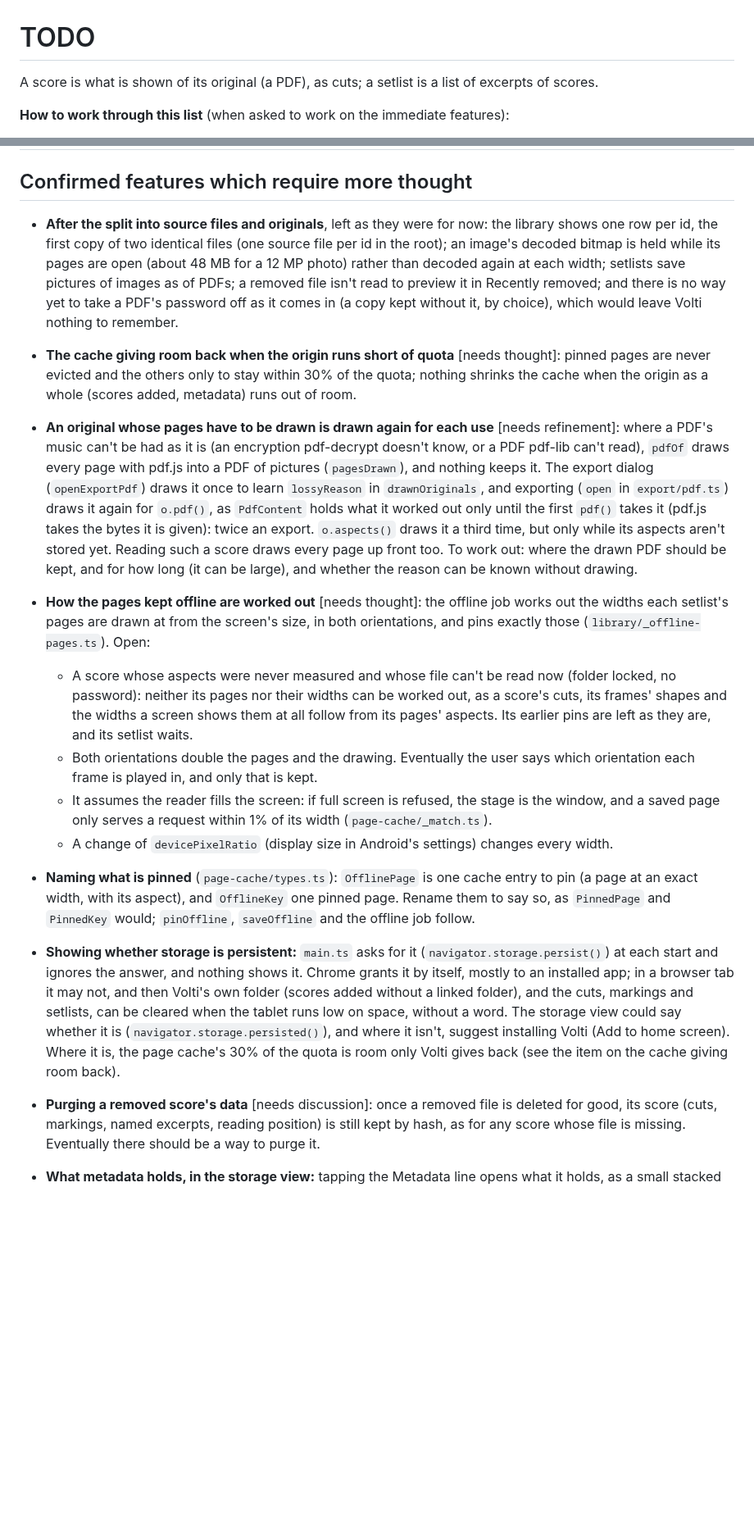
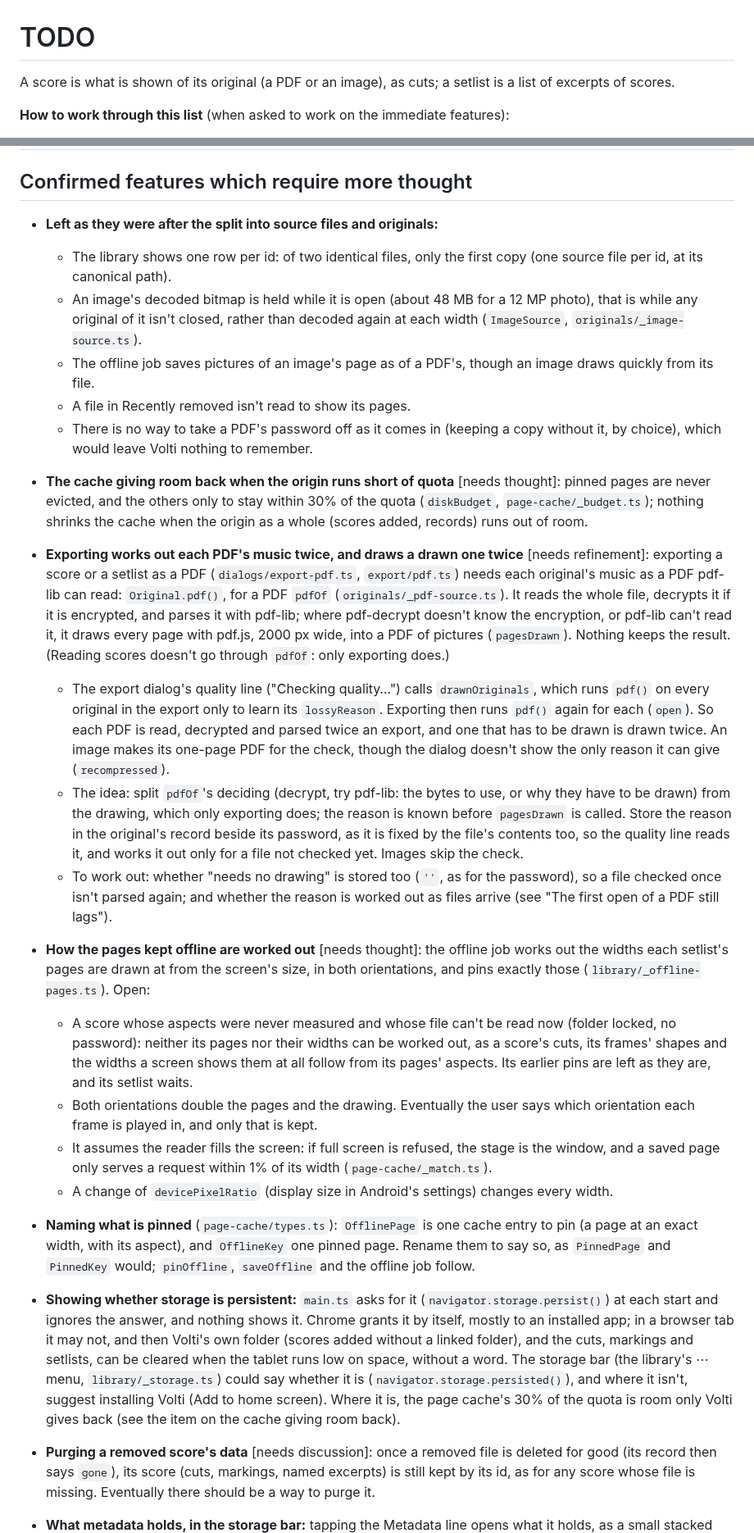
Before and after one commit to goodgriefgnome/volti, a Markdown page: TODO.md, 2 parts joined by grey strips. Shown at 82% size. Drawn GitHub-style; blank space fills up the shorter version.

Commit message:
TODO: entries checked against the code and brought up to date
Co-Authored-By: Claude Opus 5.5 <noreply@anthropic.com>
Claude-Session: https://claude.ai/code/session_01Q7hcTtqUsQkYRTWALQ6WjU

```diff
--- a/TODO.md
+++ b/TODO.md
@@ -1,6 +1,6 @@
 # TODO
 
-A score is what is shown of its original (a PDF), as cuts; a setlist is a list of excerpts of
+A score is what is shown of its original (a PDF or an image), as cuts; a setlist is a list of excerpts of
 scores.
 
 **How to work through this list** (when asked to work on the immediate features):
@@ -15,33 +15,48 @@ scores.
 
 ## Confirmed features which require more thought
 
-- **After the split into source files and originals**, left as they were for now: the library
-  shows one row per id, the first copy of two identical files (one source file per id in the
-  root); an image's decoded bitmap is held while its pages are open (about 48 MB for a 12 MP
-  photo) rather than decoded again at each width; setlists save pictures of images as of PDFs; a
-  removed file isn't read to preview it in Recently removed; and there is no way yet to take a
-  PDF's password off as it comes in (a copy kept without it, by choice), which would leave Volti
-  nothing to remember.
+- **Left as they were after the split into source files and originals:**
+  - The library shows one row per id: of two identical files, only the first copy (one source
+    file per id, at its canonical path).
+  - An image's decoded bitmap is held while it is open (about 48 MB for a 12 MP photo), that is
+    while any original of it isn't closed, rather than decoded again at each width
+    (`ImageSource`, `originals/_image-source.ts`).
+  - The offline job saves pictures of an image's page as of a PDF's, though an image draws quickly
+    from its file.
+  - A file in Recently removed isn't read to show its pages.
+  - There is no way to take a PDF's password off as it comes in (keeping a copy without it, by
+    choice), which would leave Volti nothing to remember.
 - **The cache giving room back when the origin runs short of quota** [needs thought]: pinned
-  pages are never evicted and the others only to stay within 30% of the quota; nothing shrinks the
-  cache when the origin as a whole (scores added, metadata) runs out of room.
-- **An original whose pages have to be drawn is drawn again for each use** [needs refinement]:
-  where a PDF's music can't be had as it is (an encryption pdf-decrypt doesn't know, or a PDF
-  pdf-lib can't read), `pdfOf` draws every page with pdf.js into a PDF of pictures
-  (`pagesDrawn`), and nothing keeps it. The export dialog (`openExportPdf`) draws it once to learn
-  `lossyReason` in `drawnOriginals`, and exporting (`open` in `export/pdf.ts`) draws it again for
-  `o.pdf()`, as `PdfContent` holds what it worked out only until the first `pdf()` takes it
-  (pdf.js takes the bytes it is given): twice an export. `o.aspects()` draws it a third time, but
-  only while its aspects aren't stored yet. Reading such a score draws every page up front too.
-  To work out: where the drawn PDF should be kept, and for how long (it can be large), and
-  whether the reason can be known without drawing.
+  pages are never evicted, and the others only to stay within 30% of the quota (`diskBudget`,
+  `page-cache/_budget.ts`); nothing shrinks the cache when the origin as a whole (scores added,
+  records) runs out of room.
+- **Exporting works out each PDF's music twice, and draws a drawn one twice** [needs refinement]:
+  exporting a score or a setlist as a PDF (`dialogs/export-pdf.ts`, `export/pdf.ts`) needs each
+  original's music as a PDF pdf-lib can read: `Original.pdf()`, for a PDF `pdfOf`
+  (`originals/_pdf-source.ts`). It reads the whole file, decrypts it if it is encrypted, and
+  parses it with pdf-lib; where pdf-decrypt doesn't know the encryption, or pdf-lib can't read it,
+  it draws every page with pdf.js, 2000 px wide, into a PDF of pictures (`pagesDrawn`). Nothing
+  keeps the result. (Reading scores doesn't go through `pdfOf`: only exporting does.)
+  - The export dialog's quality line ("Checking quality…") calls `drawnOriginals`, which runs
+    `pdf()` on every original in the export only to learn its `lossyReason`. Exporting then runs
+    `pdf()` again for each (`open`). So each PDF is read, decrypted and parsed twice an export,
+    and one that has to be drawn is drawn twice. An image makes its one-page PDF for the check,
+    though the dialog doesn't show the only reason it can give (`recompressed`).
+  - The idea: split `pdfOf`'s deciding (decrypt, try pdf-lib: the bytes to use, or why they have
+    to be drawn) from the drawing, which only exporting does; the reason is known before
+    `pagesDrawn` is called. Store the reason in the original's record beside its password, as it
+    is fixed by the file's contents too, so the quality line reads it, and works it out only for
+    a file not checked yet. Images skip the check.
+  - To work out: whether "needs no drawing" is stored too (`''`, as for the password), so a file
+    checked once isn't parsed again; and whether the reason is worked out as files arrive (see
+    "The first open of a PDF still lags").
 - **How the pages kept offline are worked out** [needs thought]: the offline job works out the
   widths each setlist's pages are drawn at from the screen's size, in both orientations, and pins
   exactly those (`library/_offline-pages.ts`). Open:
   - A score whose aspects were never measured and whose file can't be read now (folder locked, no
-    password): neither its pages nor their widths can be worked out, as a score's cuts, its frames'
-    shapes and the widths a screen shows them at all follow from its pages' aspects. Its earlier
-    pins are left as they are, and its setlist waits.
+    password): neither its pages nor their widths can be worked out, as a score's cuts, its
+    frames' shapes and the widths a screen shows them at all follow from its pages' aspects. Its
+    earlier pins are left as they are, and its setlist waits.
   - Both orientations double the pages and the drawing. Eventually the user says which
     orientation each frame is played in, and only that is kept.
   - It assumes the reader fills the screen: if full screen is refused, the stage is the window,
@@ -55,13 +70,12 @@ scores.
   at each start and ignores the answer, and nothing shows it. Chrome grants it by itself, mostly
   to an installed app; in a browser tab it may not, and then Volti's own folder (scores added
   without a linked folder), and the cuts, markings and setlists, can be cleared when the tablet
-  runs low on space, without a word. The storage view could say whether it is
-  (`navigator.storage.persisted()`), and where it isn't, suggest installing Volti (Add to home
-  screen). Where it is, the page cache's 30% of the quota is room only Volti gives back (see the
-  item on the cache giving room back).
-- **Purging a removed score's data** [needs discussion]: once a removed file is deleted for good,
-  its score (cuts, markings, named excerpts, reading position) is still kept by hash, as for any
-  score whose file is missing. Eventually there should be a way to purge it.
-
-- **What metadata holds, in the storage view:** tapping the Metadata line opens what it holds, as a
+  runs low on space, without a word. The storage bar (the library's ⋯ menu, `library/_storage.ts`)
+  could say whether it is (`navigator.storage.persisted()`), and where it isn't, suggest
+  installing Volti (Add to home screen). Where it is, the page cache's 30% of the quota is room
+  only Volti gives back (see the item on the cache giving room back).
+- **Purging a removed score's data** [needs discussion]: once a removed file is deleted for good
+  (its record then says `gone`), its score (cuts, markings, named excerpts) is still kept by its
+  id, as for any score whose file is missing. Eventually there should be a way to purge it.
+- **What metadata holds, in the storage bar:** tapping the Metadata line opens what it holds, as a
   small stacked bar of its own (as the main bar is) with its parts as labelled chips under it
```
Also changed, not shown: other parts of TODO.md (+35 -32 lines).
